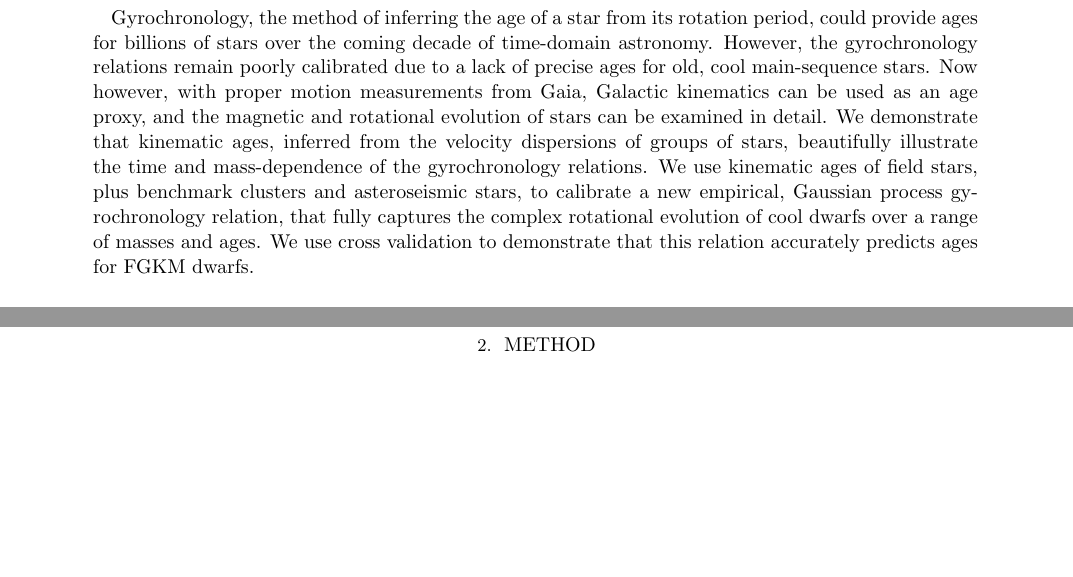
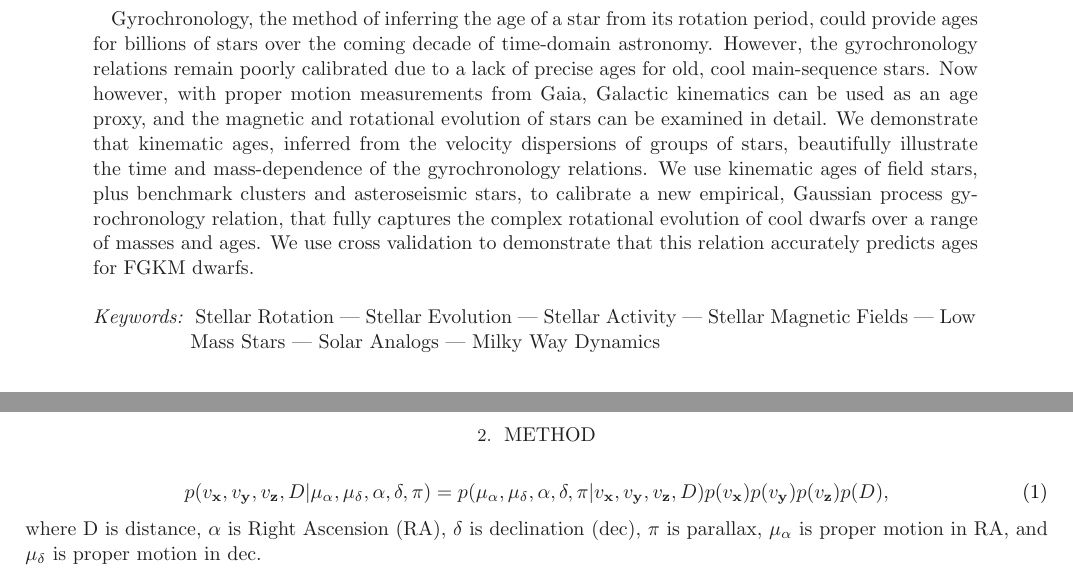
Before and after one commit to RuthAngus/aviary, a LaTeX paper (paper/ms.tex, which reads paper/abstract.tex, paper/method.tex): two parts of pages 3 and 5 of 10 before the commit and two parts of pages 1 and 2 of 7 after it, joined at a grey line, cut so that both start at the same text, the shorter picture padded with empty space. Compiled offline with LaTeX, dvips and Ghostscript.

Commit message:
getting rid of empty first page by moving abstract to ms.tex

```diff
--- a/paper/abstract.tex
+++ /dev/null
@@ -1,40 +0,0 @@
-% Context
-% Gyrochronology, the method of inferring star's age from its rotation period,
-% has great potential as a dating method for low-mass (GKM) stars.
-% However, the small number of available calibration stars with precisely
-% measured rotation periods and ages means that the gyrochronology relations
-% still suffer from poor calibration.
-% % Aims
-% We used kinematics to infer the ages of field GKM dwarfs, observed by Kepler,
-% with the goal of calibrating gyrochronology over a broad range of stellar
-% masses and ages.
-% % Method
-% We first calibrated a new age-velocity dispersion relation using asteroseismic
-% and cluster stars.
-% This relation was then used to infer ages for around 6000 Kepler field stars
-% with measured rotation periods.
-% These ages were compared with ages from the literature, calculated using
-% stellar evolution models.
-% We find good agreement?
-% Finally, using these kinematic ages, we fit a Gaussian process to the rotation
-% periods, effective temperatures and ages of these field stars, producing a new
-% empirical gyrochronology model.
-% This model is available for use in the {\tt stardate} \python\ package.
-
-Gyrochronology, the method of inferring the age of a star from its rotation
-period, could provide ages for billions of stars over the coming decade of
-time-domain astronomy.
-However, the gyrochronology relations remain poorly calibrated due to a lack
-of precise ages for old, cool main-sequence stars.
-Now however, with proper motion measurements from Gaia, Galactic kinematics
-can be used as an age proxy, and the magnetic and rotational evolution of
-stars can be examined in detail.
-We demonstrate that kinematic ages, inferred from the velocity dispersions of
-groups of stars, beautifully illustrate the time and mass-dependence of the
-gyrochronology relations.
-We use kinematic ages of field stars, plus benchmark clusters and
-asteroseismic stars, to calibrate a new empirical, Gaussian process
-gyrochronology relation, that fully captures the complex rotational evolution
-of cool dwarfs over a range of masses and ages.
-We use cross validation to demonstrate that this relation accurately predicts
-ages for FGKM dwarfs.
--- a/paper/method.tex
+++ b/paper/method.tex
@@ -1 +1,10 @@
 \section{Method}
+
+\begin{equation}
+p(v_{\bf x}, v_{\bf y}, v_{\bf z}, D | \mu_{\alpha}, \mu_{\delta}, \alpha,
+\delta, \pi) = p(\mu_{\alpha}, \mu_{\delta}, \alpha, \delta, \pi | v_{\bf x},
+v_{\bf y}, v_{\bf z}, D) p(v_{\bf x}) p(v_{\bf y}) p(v_{\bf z}) p(D),
+\end{equation}
+where D is distance, $\alpha$ is Right Ascension (RA), $\delta$ is declination
+(dec), $\pi$ is parallax, $\mu_\alpha$ is proper motion in RA, and
+$\mu_\delta$ is proper motion in dec.
--- a/paper/ms.tex
+++ b/paper/ms.tex
@@ -41,15 +41,6 @@
 \newcommand{\sigmavb}{$\sigma_{v{\bf b}}$}
 \newcommand{\sigmavz}{$\sigma_{v{\bf z}}$}
 
-\newcommand{\amnh}{1}
-\newcommand{\cca}{2}
-\newcommand{\columbia}{3}
-\newcommand{\cfa}{4}
-\newcommand{\dartmouth}{5}
-\newcommand{\hawaii}{6}
-\newcommand{\cuny}{7}
-\newcommand{\carnegie}{8}
-
 \newcommand{\sd}{{\tt stardate}}
 \newcommand{\gcolor}{$G_{BP} - G_{RP}$}
 \newcommand{\mcp}{\citep{mcquillan2014}}
@@ -129,6 +85,22 @@
 200 Central Park West, Manhattan, NY, USA}
 
 \begin{abstract}
-    \include{abstract}
+Gyrochronology, the method of inferring the age of a star from its rotation
+period, could provide ages for billions of stars over the coming decade of
+time-domain astronomy.
+However, the gyrochronology relations remain poorly calibrated due to a lack
+of precise ages for old, cool main-sequence stars.
+Now however, with proper motion measurements from Gaia, Galactic kinematics
+can be used as an age proxy, and the magnetic and rotational evolution of
+stars can be examined in detail.
+We demonstrate that kinematic ages, inferred from the velocity dispersions of
+groups of stars, beautifully illustrate the time and mass-dependence of the
+gyrochronology relations.
+We use kinematic ages of field stars, plus benchmark clusters and
+asteroseismic stars, to calibrate a new empirical, Gaussian process
+gyrochronology relation, that fully captures the complex rotational evolution
+of cool dwarfs over a range of masses and ages.
+We use cross validation to demonstrate that this relation accurately predicts
+ages for FGKM dwarfs.
 \end{abstract}
 
@@ -140,3 +111,8 @@
+Stellar Magnetic Fields ---
+Low Mass Stars ---
+Solar Analogs ---
+Milky Way Dynamics
+}
 
 \include{intro}
 
```
Also changed, not shown: paper/ms.pdf, paper/ms.tex (61 more changed lines).
